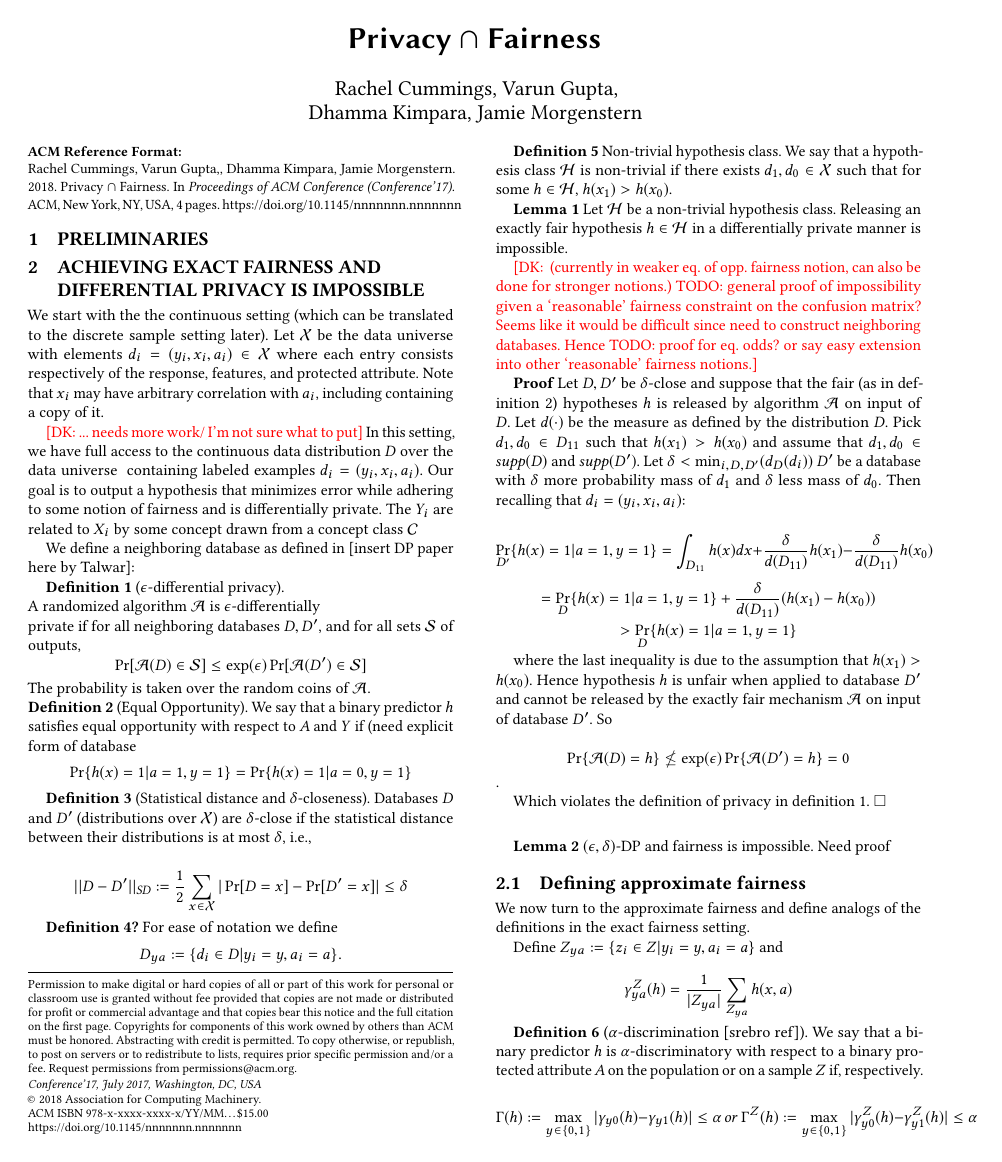
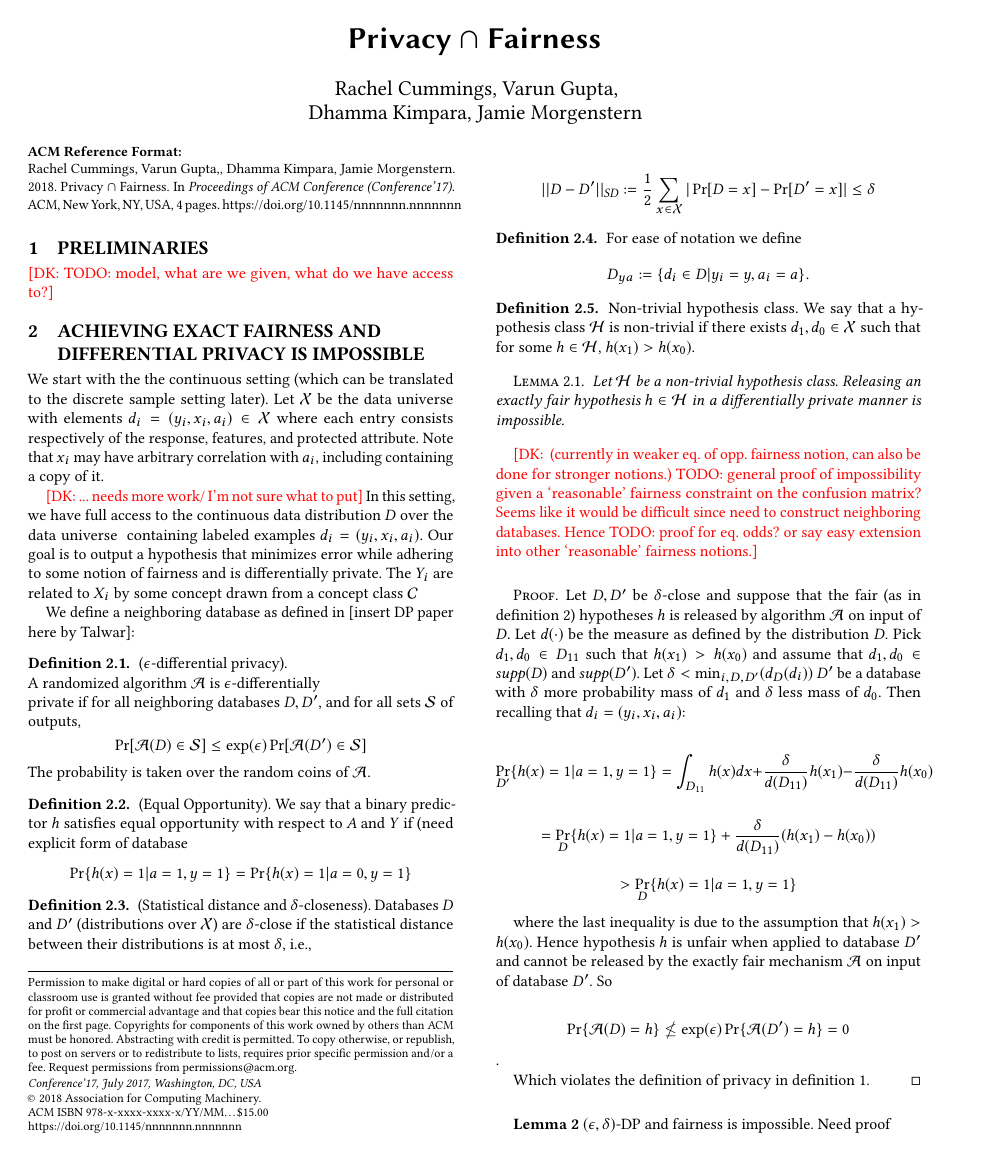
Before and after one commit to varungupt-a/fairly-private, a LaTeX paper (technical doc/main.tex): page 1 of 4. The pictures show the PDF file technical doc/main.pdf that the author committed with the source.

Commit message:
minor edits

```diff
--- a/technical doc/main.tex
+++ b/technical doc/main.tex
@@ -58,6 +58,7 @@
 {\author{Rachel Cummings, Varun Gupta, \\Dhamma Kimpara, Jamie Morgenstern}}
 \maketitle
 \section{Preliminaries}
+\dk{TODO: model, what are we given, what do we have access to?}
 
 
 % learnability A concept class $\mathcal{C}$ over $\X$ is PAC learnable using hypothesis class $\H$ if there exists an algorithm $\A$ and a polynomial $poly(\dot,\dot)$ such that for all $d \in \mathbb{N}$, all concepts $c \in \mathcal{C}_d$, all distributions $D$ on $X_d$ and all $\alpha,\beta \in (0,1/2)$, given inputs $\alpha,\beta,$ and $Z = (z_1, ... z_n)$, where n = $poly(d, 1/\alpha, log(1/\beta)), ... kasivi ref.\\
@@ -72,28 +73,36 @@ In this setting, we have full access to the continuous data distribution $D$ ove
 
 We define a neighboring database as defined in [insert DP paper here by Talwar]:
 
-{\bf Definition 1} ($\epsilon$-differential privacy). \\
-A randomized algorithm $\A$ is $\epsilon$-differentially \\private if for all neighboring databases $D, D'$, and for all sets $\S$ of outputs,
-$$\Pr[\A(D)\in \S] \leq \exp(\epsilon)\Pr[\A(D')\in \S]$$
-The probability is taken over the random coins of $\A$.\\
-{\bf Definition 2} (Equal Opportunity). We say that a binary predictor $h$ satisfies equal opportunity with respect to $A$ and $Y$ if (need explicit form of database
-$$\Pr\{h(x) = 1 | a = 1, y = 1\} = \Pr\{h(x) = 1 | a=0, y=1\}$$
+\begin{defn}
 
+($\epsilon$-differential privacy). \\
+	A randomized algorithm $\A$ is $\epsilon$-differentially \\private if for all neighboring databases $D, D'$, and for all sets $\S$ of outputs,
+	$$\Pr[\A(D)\in \S] \leq \exp(\epsilon)\Pr[\A(D')\in \S]$$
+The probability is taken over the random coins of $\A$.
+\end{defn}
+\begin{defn}
+	 (Equal Opportunity). We say that a binary predictor $h$ satisfies equal opportunity with respect to $A$ and $Y$ if (need explicit form of database
+	$$\Pr\{h(x) = 1 | a = 1, y = 1\} = \Pr\{h(x) = 1 | a=0, y=1\}$$
+\end{defn}
 
-{\bf Definition 3} (Statistical distance and $\delta$-closeness). Databases  $D$ and $D'$ (distributions over $\mathcal{X}$) are $\delta$-close if the statistical distance between their distributions is at most $\delta$, i.e.,
+\begin{defn}
+	(Statistical distance and $\delta$-closeness). Databases  $D$ and $D'$ (distributions over $\mathcal{X}$) are $\delta$-close if the statistical distance between their distributions is at most $\delta$, i.e.,
 
-$$ ||D-D'||_{\textit{SD}} :=\frac{1}{2}\sum_{x\in \mathcal{X}} |\Pr[D=x] - \Pr[D'=x]| \leq \delta$$
-
-{\bf Definition 4?} For ease of notation we define
-$$D_{ya} := \{d_i \in D | y_i = y, a_i = a \}.$$
-
-{\bf Definition 5} Non-trivial hypothesis class. We say that a hypothesis class $\H$ is non-trivial if there exists $d_1, d_0 \in \mathcal{X}$ such that for some $h \in \H$, $h(x_1) > h(x_0)$.
-
-{\bf Lemma 1} Let $\mathcal{H}$ be a non-trivial hypothesis class. Releasing an exactly fair hypothesis $h\in \mathcal{H}$ in a differentially private manner is impossible.
-
+	$$ ||D-D'||_{\textit{SD}} :=\frac{1}{2}\sum_{x\in \mathcal{X}} |\Pr[D=x] - \Pr[D'=x]| \leq \delta$$
+\end{defn}
+\begin{defn}
+	For ease of notation we define
+	$$D_{ya} := \{d_i \in D | y_i = y, a_i = a \}.$$
+\end{defn}
+\begin{defn}
+	Non-trivial hypothesis class. We say that a hypothesis class $\H$ is non-trivial if there exists $d_1, d_0 \in \mathcal{X}$ such that for some $h \in \H$, $h(x_1) > h(x_0)$.
+\end{defn}
+\begin{lemma}Let $\mathcal{H}$ be a non-trivial hypothesis class. Releasing an exactly fair hypothesis $h\in \mathcal{H}$ in a differentially private manner is impossible.
+\end{lemma}
 \dk{ (currently in weaker eq. of opp. fairness notion, can also be done for stronger notions.) TODO: general proof of impossibility given a `reasonable' fairness constraint on the confusion matrix? Seems like it would be difficult since need to construct neighboring databases. Hence TODO: proof for eq. odds? or say easy extension into other `reasonable' fairness notions.}
 
-{\bf Proof} Let $D, D'$ be $\delta$-close and suppose that the fair (as in definition 2) hypotheses $h$ is released by algorithm $\mathcal{A}$ on input of $D$. Let $d(\cdot)$ be the measure as defined by the distribution $D$. Pick $d_1, d_0 \in D_{11}$ such that $h(x_1) > h(x_0)$ and assume that $d_1, d_0 \in supp(D) \text{ and } supp(D')$. Let $\delta < \min_{i,D,D'}(d_{D}(d_i))$ $D'$ be a database with $\delta$ more probability mass of $d_1$ and $\delta$ less mass of $d_0$. Then recalling that $d_i = (y_i, x_i, a_i)$:
+\begin{proof}
+	Let $D, D'$ be $\delta$-close and suppose that the fair (as in definition 2) hypotheses $h$ is released by algorithm $\mathcal{A}$ on input of $D$. Let $d(\cdot)$ be the measure as defined by the distribution $D$. Pick $d_1, d_0 \in D_{11}$ such that $h(x_1) > h(x_0)$ and assume that $d_1, d_0 \in supp(D) \text{ and } supp(D')$. Let $\delta < \min_{i,D,D'}(d_{D}(d_i))$ $D'$ be a database with $\delta$ more probability mass of $d_1$ and $\delta$ less mass of $d_0$. Then recalling that $d_i = (y_i, x_i, a_i)$:
 
 $$\Pr_{D'}\{h(x) = 1 | a = 1, y=1\} = \int_{D_{11}}h(x)dx + \frac{\delta}{d(D_{11})} h(x_1) - \frac{\delta}{d(D_{11})} h(x_0) $$
 $$= \Pr_{D}\{h(x) = 1 | a = 1, y=1\} + \frac{\delta}{d(D_{11})} (h(x_1) - h(x_0))$$
```
Also changed, not shown: technical doc/main.pdf, technical doc/main.tex (4 more changed lines), 3 other files.
